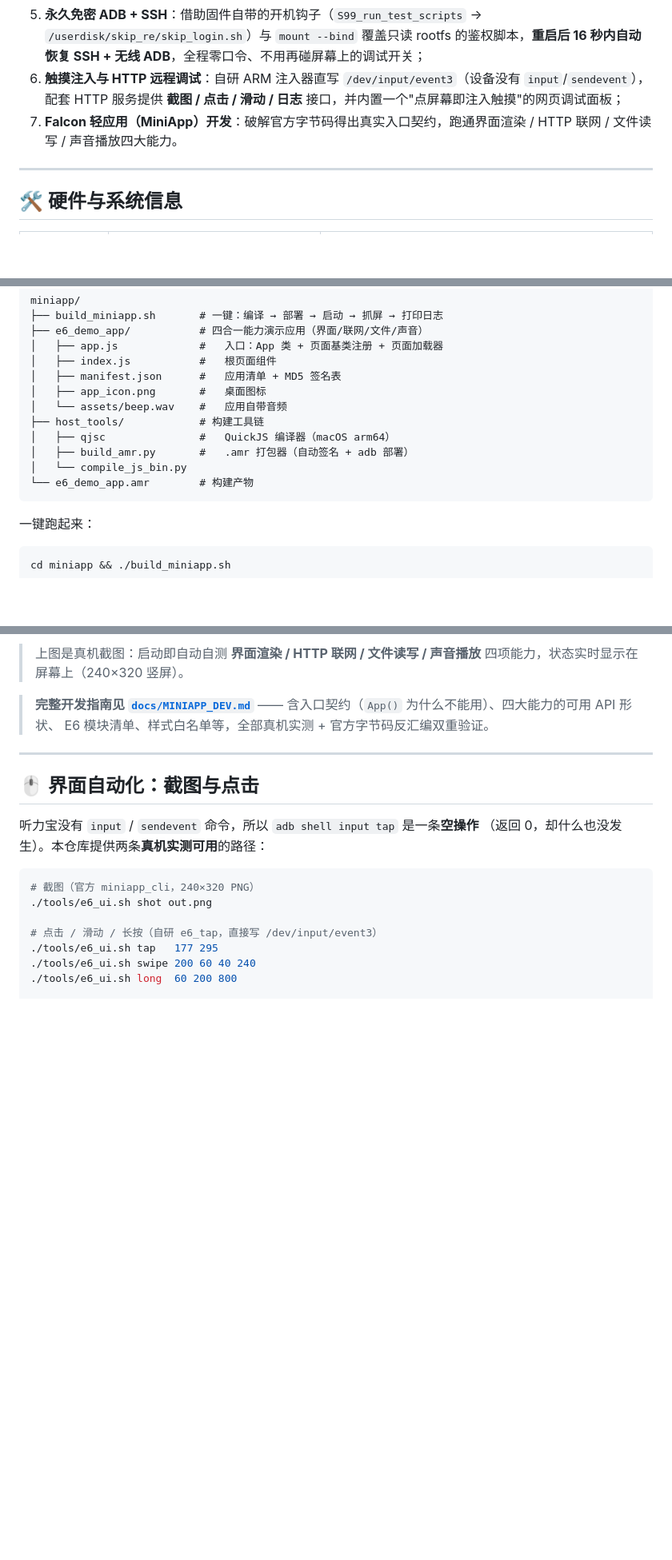
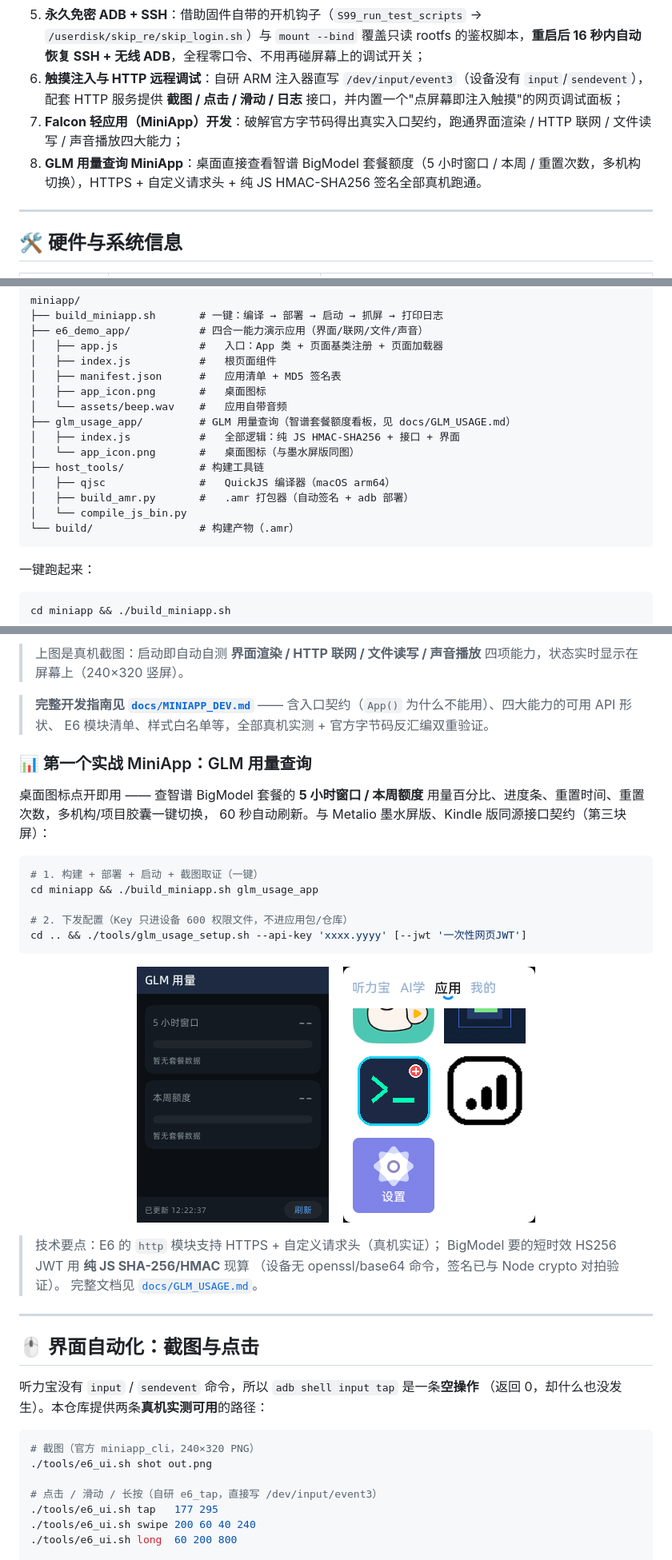
Before and after one commit to weibaohui/youdao-tinglibao-e6, a Markdown page: README.md, 3 parts joined by grey strips. Shown at 80% size. GitHub-like rendering; pictures changed too: docs/images/e6_glm_desktop.png (added), docs/images/e6_glm_usage.png (added); blank space fills up the shorter version.

````diff
--- a/README.md
+++ b/README.md
@@ -21,7 +21,8 @@
 4. **原生桌面图标无缝集成**：无需替换或破坏原厂任何内置功能（如网易云音乐），通过轻应用包热注册在系统桌面上生成独立图标入口，点击即可唤醒自定义原生程序；
 5. **永久免密 ADB + SSH**：借助固件自带的开机钩子（`S99_run_test_scripts` → `/userdisk/skip_re/skip_login.sh`）与 `mount --bind` 覆盖只读 rootfs 的鉴权脚本，**重启后 16 秒内自动恢复 SSH + 无线 ADB**，全程零口令、不用再碰屏幕上的调试开关；
 6. **触摸注入与 HTTP 远程调试**：自研 ARM 注入器直写 `/dev/input/event3`（设备没有 `input`/`sendevent`），配套 HTTP 服务提供 **截图 / 点击 / 滑动 / 日志** 接口，并内置一个"点屏幕即注入触摸"的网页调试面板；
-7. **Falcon 轻应用（MiniApp）开发**：破解官方字节码得出真实入口契约，跑通界面渲染 / HTTP 联网 / 文件读写 / 声音播放四大能力。
+7. **Falcon 轻应用（MiniApp）开发**：破解官方字节码得出真实入口契约，跑通界面渲染 / HTTP 联网 / 文件读写 / 声音播放四大能力；
+8. **GLM 用量查询 MiniApp**：桌面直接查看智谱 BigModel 套餐额度（5 小时窗口 / 本周 / 重置次数，多机构切换），HTTPS + 自定义请求头 + 纯 JS HMAC-SHA256 签名全部真机跑通。
 
 ---
 
@@ -123,11 +126,14 @@ miniapp/
 │   ├── manifest.json      #   应用清单 + MD5 签名表
 │   ├── app_icon.png       #   桌面图标
 │   └── assets/beep.wav    #   应用自带音频
+├── glm_usage_app/         # GLM 用量查询（智谱套餐额度看板，见 docs/GLM_USAGE.md）
+│   ├── index.js           #   全部逻辑：纯 JS HMAC-SHA256 + 接口 + 界面
+│   └── app_icon.png       #   桌面图标（与墨水屏版同图）
 ├── host_tools/            # 构建工具链
 │   ├── qjsc               #   QuickJS 编译器（macOS arm64）
 │   ├── build_amr.py       #   .amr 打包器（自动签名 + adb 部署）
 │   └── compile_js_bin.py
-└── e6_demo_app.amr        # 构建产物
+└── build/                 # 构建产物（.amr）
 ```
 
 一键跑起来：
@@ -146,6 +152,31 @@ cd miniapp && ./build_miniapp.sh
 > **完整开发指南见 [`docs/MINIAPP_DEV.md`](docs/MINIAPP_DEV.md)** ——
 > 含入口契约（`App()` 为什么不能用）、四大能力的可用 API 形状、
 > E6 模块清单、样式白名单等，全部真机实测 + 官方字节码反汇编双重验证。
+
+### 📊 第一个实战 MiniApp：GLM 用量查询
+
+桌面图标点开即用 —— 查智谱 BigModel 套餐的 **5 小时窗口 / 本周额度**
+用量百分比、进度条、重置时间、重置次数，多机构/项目胶囊一键切换，
+60 秒自动刷新。与 Metalio 墨水屏版、Kindle 版同源接口契约（第三块屏）：
+
+```bash
+# 1. 构建 + 部署 + 启动 + 截图取证（一键）
+cd miniapp && ./build_miniapp.sh glm_usage_app
+
+# 2. 下发配置（Key 只进设备 600 权限文件，不进应用包/仓库）
+cd .. && ./tools/glm_usage_setup.sh --api-key 'xxxx.yyyy' [--jwt '一次性网页JWT']
+```
+
+<p align="center">
+  <img src="docs/images/e6_glm_usage.png" width="240" alt="GLM 用量真机截图">
+  &nbsp;&nbsp;
+  <img src="docs/images/e6_glm_desktop.png" width="240" alt="桌面上的 GLM 用量图标">
+</p>
+
+> 技术要点：E6 的 `http` 模块支持 HTTPS + 自定义请求头（真机实证）；
+> BigModel 要的短时效 HS256 JWT 用 **纯 JS SHA-256/HMAC** 现算
+> （设备无 openssl/base64 命令，签名已与 Node crypto 对拍验证）。
+> 完整文档见 [`docs/GLM_USAGE.md`](docs/GLM_USAGE.md)。
 
 ---
 
````
Also changed, not shown: other parts of README.md (+2 -0 lines), docs/GLM_USAGE.md (added, +108 -0 lines), 6 other files.
